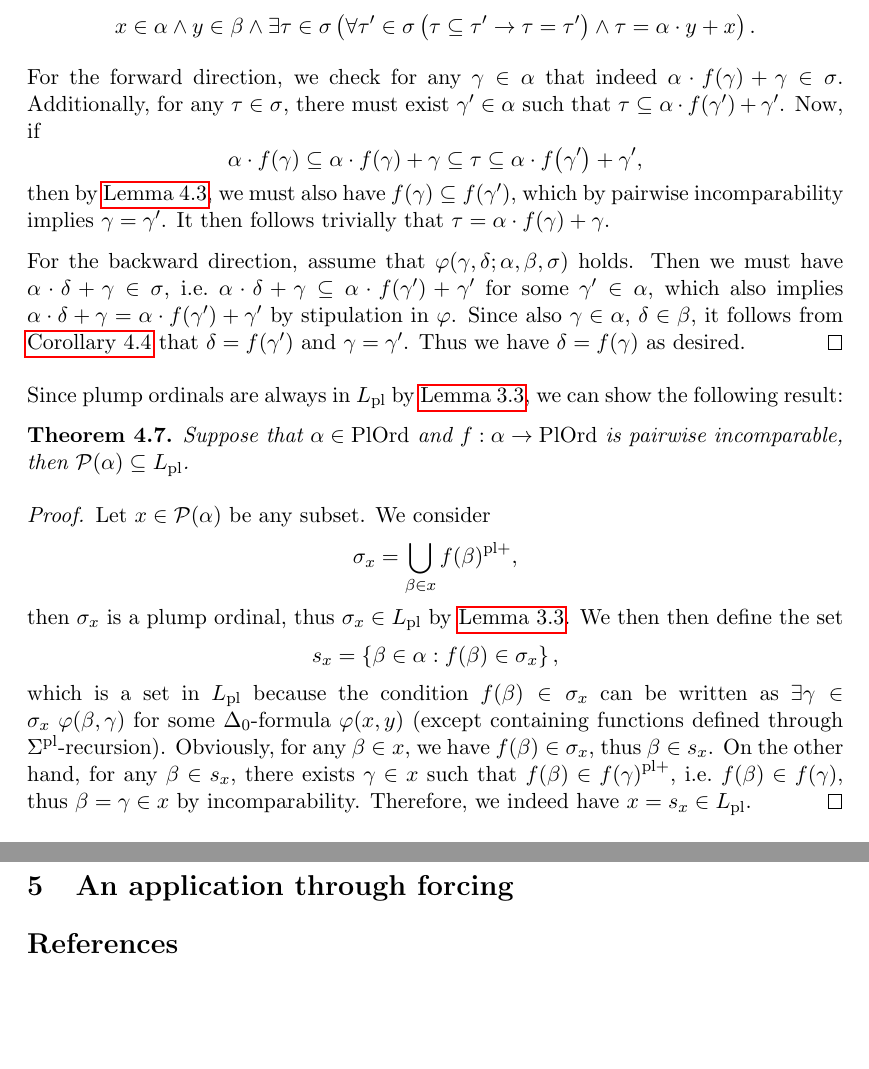
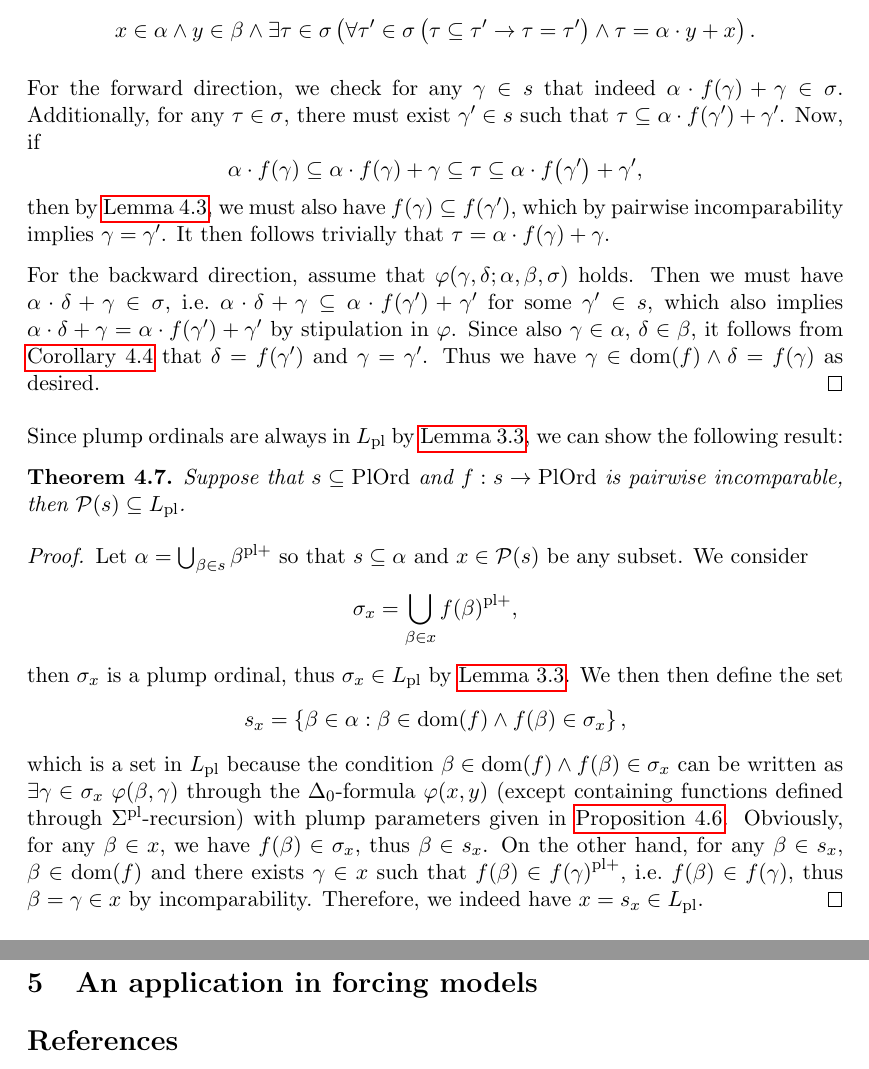
Before and after one commit to s5wang/s5wang.github.io, a LaTeX paper (tex/26-plump.tex): two parts of pages 11 and 12 of 12, joined at a grey line, cut so that both start at the same text, the shorter picture padded with empty space. Compiled offline with pdfLaTeX.

Commit message:
Allow partial functions in incomparable coding

```diff
--- a/tex/26-plump.tex
+++ b/tex/26-plump.tex
@@ -461,26 +462,26 @@ Now, using our constructions in the previous section, we can show that:
   and define $\varphi\mleft(x, y; \alpha, \beta, \sigma\mright)$ as the formula
   \[x \in \alpha \land y \in \beta \land \exists \tau \in \sigma \left(\forall \tau' \in \sigma \left(\tau \subseteq \tau' \rightarrow \tau = \tau'\right) \land \tau = \alpha \cdot y + x\right).\]
 
-  For the forward direction, we check for any $\gamma \in \alpha$ that indeed $\alpha \cdot f\mleft(\gamma\mright) + \gamma \in \sigma$. Additionally, for any $\tau \in \sigma$, there must exist $\gamma' \in \alpha$ such that $\tau \subseteq \alpha \cdot f\mleft(\gamma'\mright) + \gamma'$. Now, if
+  For the forward direction, we check for any $\gamma \in s$ that indeed $\alpha \cdot f\mleft(\gamma\mright) + \gamma \in \sigma$. Additionally, for any $\tau \in \sigma$, there must exist $\gamma' \in s$ such that $\tau \subseteq \alpha \cdot f\mleft(\gamma'\mright) + \gamma'$. Now, if
   \[\alpha \cdot f\mleft(\gamma\mright) \subseteq \alpha \cdot f\mleft(\gamma\mright) + \gamma \subseteq \tau \subseteq \alpha \cdot f\mleft(\gamma'\mright) + \gamma',\]
   then by \autoref{lem:pl-mul-inj}, we must also have $f\mleft(\gamma\mright) \subseteq f\mleft(\gamma'\mright)$, which by pairwise incomparability implies $\gamma = \gamma'$. It then follows trivially that $\tau = \alpha \cdot f\mleft(\gamma\mright) + \gamma$.
 
-  For the backward direction, assume that $\varphi\mleft(\gamma, \delta; \alpha, \beta, \sigma\mright)$ holds. Then we must have $\alpha \cdot \delta + \gamma \in \sigma$, i.e.\ $\alpha \cdot \delta + \gamma \subseteq \alpha \cdot f\mleft(\gamma'\mright) + \gamma'$ for some $\gamma' \in \alpha$, which also implies $\alpha \cdot \delta + \gamma = \alpha \cdot f\mleft(\gamma'\mright) + \gamma'$ by stipulation in $\varphi$. Since also $\gamma \in \alpha$, $\delta \in \beta$, it follows from \autoref{cor:pl-ord-code-pairs} that $\delta = f\mleft(\gamma'\mright)$ and $\gamma = \gamma'$. Thus we have $\delta = f\mleft(\gamma\mright)$ as desired.
+  For the backward direction, assume that $\varphi\mleft(\gamma, \delta; \alpha, \beta, \sigma\mright)$ holds. Then we must have $\alpha \cdot \delta + \gamma \in \sigma$, i.e.\ $\alpha \cdot \delta + \gamma \subseteq \alpha \cdot f\mleft(\gamma'\mright) + \gamma'$ for some $\gamma' \in s$, which also implies $\alpha \cdot \delta + \gamma = \alpha \cdot f\mleft(\gamma'\mright) + \gamma'$ by stipulation in $\varphi$. Since also $\gamma \in \alpha$, $\delta \in \beta$, it follows from \autoref{cor:pl-ord-code-pairs} that $\delta = f\mleft(\gamma'\mright)$ and $\gamma = \gamma'$. Thus we have $\gamma \in \mathrm{dom}\mleft(f\mright) \land \delta = f\mleft(\gamma\mright)$ as desired.
 \end{proof}
 
 Since plump ordinals are always in $L_\pl$ by \autoref{lem:uniform-def-pl-ord-in-l}, we can show the following result:
 
 \begin{theorem}
   \label{thm:l-pl-code-power}
-  Suppose that $\alpha \in \PlOrd$ and $f : \alpha \rightarrow \PlOrd$ is pairwise incomparable, then $\mathcal{P}\mleft(\alpha\mright) \subseteq L_\pl$.
+  Suppose that $s \subseteq \PlOrd$ and $f : s \rightarrow \PlOrd$ is pairwise incomparable, then $\mathcal{P}\mleft(s\mright) \subseteq L_\pl$.
 \end{theorem}
 
 \begin{proof}
-  Let $x \in \mathcal{P}\mleft(\alpha\mright)$ be any subset. We consider
+  Let $\alpha = \bigcup_{\beta \in s} \beta^\pls$ so that $s \subseteq \alpha$ and $x \in \mathcal{P}\mleft(s\mright)$ be any subset. We consider
   \[\sigma_x = \bigcup_{\beta \in x} f\mleft(\beta\mright)^{\pl+},\]
   then $\sigma_x$ is a plump ordinal, thus $\sigma_x \in L_\pl$ by \autoref{lem:uniform-def-pl-ord-in-l}. We then then define the set
-  \[s_x = \left\{\beta \in \alpha : f\mleft(\beta\mright) \in \sigma_x\right\},\]
-  which is a set in $L_\pl$ because the condition $f\mleft(\beta\mright) \in \sigma_x$ can be written as $\exists \gamma \in \sigma_x \ \varphi\mleft(\beta, \gamma\mright)$ for some $\Delta_0$-formula $\varphi\mleft(x, y\mright)$ (except containing functions defined through $\Sigma^\pl$-recursion). Obviously, for any $\beta \in x$, we have $f\mleft(\beta\mright) \in \sigma_x$, thus $\beta \in s_x$. On the other hand, for any $\beta \in s_x$, there exists $\gamma \in x$ such that $f\mleft(\beta\mright) \in f\mleft(\gamma\mright)^{\pl+}$, i.e.\ $f\mleft(\beta\mright) \in f\mleft(\gamma\mright)$, thus $\beta = \gamma \in x$ by incomparability. Therefore, we indeed have $x = s_x \in L_\pl$.
+  \[s_x = \left\{\beta \in \alpha : \beta \in \mathrm{dom}\mleft(f\mright) \land f\mleft(\beta\mright) \in \sigma_x\right\},\]
+  which is a set in $L_\pl$ because the condition $\beta \in \mathrm{dom}\mleft(f\mright) \land f\mleft(\beta\mright) \in \sigma_x$ can be written as $\exists \gamma \in \sigma_x \ \varphi\mleft(\beta, \gamma\mright)$ through the $\Delta_0$-formula $\varphi\mleft(x, y\mright)$ (except containing functions defined through $\Sigma^\pl$-recursion) with plump parameters given in \autoref{prop:incom-func-as-pl-ord}. Obviously, for any $\beta \in x$, we have $f\mleft(\beta\mright) \in \sigma_x$, thus $\beta \in s_x$. On the other hand, for any $\beta \in s_x$, $\beta \in \mathrm{dom}\mleft(f\mright)$ and there exists $\gamma \in x$ such that $f\mleft(\beta\mright) \in f\mleft(\gamma\mright)^{\pl+}$, i.e.\ $f\mleft(\beta\mright) \in f\mleft(\gamma\mright)$, thus $\beta = \gamma \in x$ by incomparability. Therefore, we indeed have $x = s_x \in L_\pl$.
 \end{proof}
 
 \begin{corollary}
@@ -496,7 +497,7 @@ Since plump ordinals are always in $L_\pl$ by \autoref{lem:uniform-def-pl-ord-in
   For any $y \in x$, there exists $\beta \in \Theta\mleft(\alpha\mright)$ such that $I\mleft(\alpha\mright)\mleft(\beta\mright) = y$ by stipulations in \autoref{thm:l-pl-ord-surj} and $\beta \in \sigma$ by its definition, thus $x \subseteq s$. On the other hand, since $I\mleft(\alpha\mright)$ is a function, for any $\beta \in \sigma$, $I\mleft(\alpha\mright)\mleft(\beta\mright) \in x$ by definition of $\sigma$. Therefore, indeed $x = s \in L_\pl$.
 \end{proof}
 
-\section{An application through forcing}
+\section{An application in forcing models}
 
 \bibmain
 
```
Also changed, not shown: tex/26-plump.tex (7 more changed lines).
